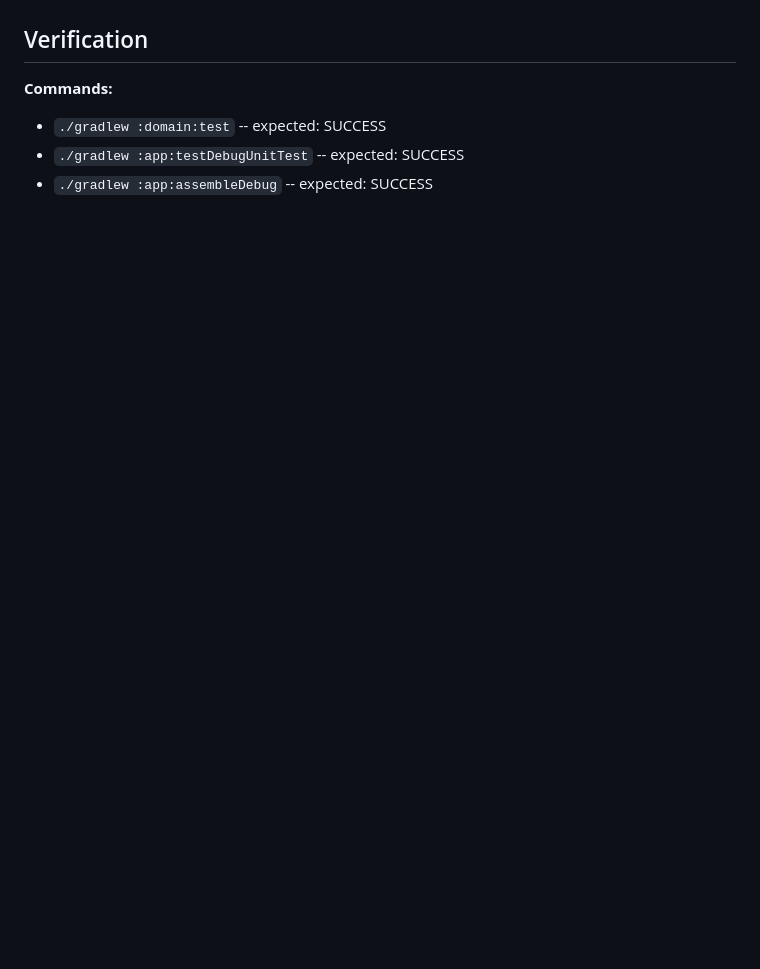
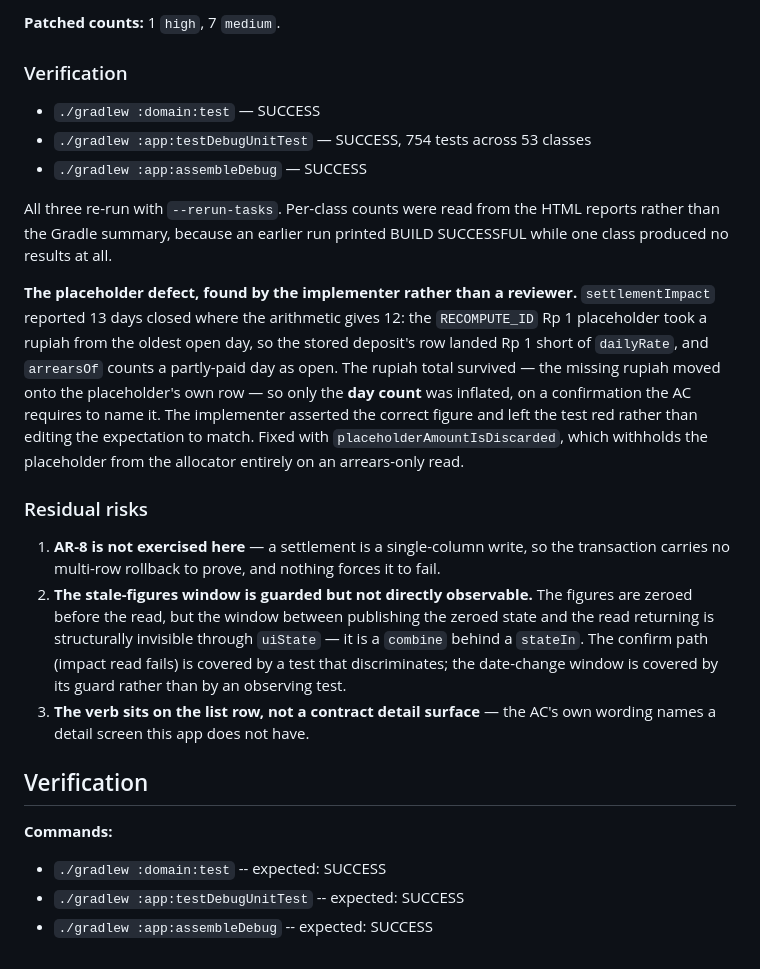
Before and after one commit to dwcahyo23/klinik-net, a Markdown page: _bmad-output/implementation-artifacts/spec-3-6-menandai-kontrak-lunas-sampai-tanggal-tertentu.md, the part around one of its changes. Drawn GitHub-style; blank space fills up the shorter version.

Commit message:
docs(story-3.6): record the run result and the review triage

```diff
--- a/_bmad-output/implementation-artifacts/spec-3-6-menandai-kontrak-lunas-sampai-tanggal-tertentu.md
+++ b/_bmad-output/implementation-artifacts/spec-3-6-menandai-kontrak-lunas-sampai-tanggal-tertentu.md
@@ -289,3 +351,36 @@ passed.
+**Patched counts:** 1 `high`, 7 `medium`.
+
+### Verification
+
+- `./gradlew :domain:test` — SUCCESS
+- `./gradlew :app:testDebugUnitTest` — SUCCESS, 754 tests across 53 classes
+- `./gradlew :app:assembleDebug` — SUCCESS
+
+All three re-run with `--rerun-tasks`. Per-class counts were read from the HTML reports rather
+than the Gradle summary, because an earlier run printed BUILD SUCCESSFUL while one class produced
+no results at all.
+
+**The placeholder defect, found by the implementer rather than a reviewer.** `settlementImpact`
+reported 13 days closed where the arithmetic gives 12: the `RECOMPUTE_ID` Rp 1 placeholder took a
+rupiah from the oldest open day, so the stored deposit's row landed Rp 1 short of `dailyRate`,
+and `arrearsOf` counts a partly-paid day as open. The rupiah total survived — the missing rupiah
+moved onto the placeholder's own row — so only the **day count** was inflated, on a confirmation
+the AC requires to name it. The implementer asserted the correct figure and left the test red
+rather than editing the expectation to match. Fixed with `placeholderAmountIsDiscarded`, which
+withholds the placeholder from the allocator entirely on an arrears-only read.
+
+### Residual risks
+
+1. **AR-8 is not exercised here** — a settlement is a single-column write, so the transaction
+   carries no multi-row rollback to prove, and nothing forces it to fail.
+2. **The stale-figures window is guarded but not directly observable.** The figures are zeroed
+   before the read, but the window between publishing the zeroed state and the read returning is
+   structurally invisible through `uiState` — it is a `combine` behind a `stateIn`. The confirm
+   path (impact read fails) is covered by a test that discriminates; the date-change window is
+   covered by its guard rather than by an observing test.
+3. **The verb sits on the list row, not a contract detail surface** — the AC's own wording names a
+   detail screen this app does not have.
+
 ## Verification
 
 **Commands:**
```
Also changed, not shown: other parts of _bmad-output/implementation-artifacts/spec-3-6-menandai-kontrak-lunas-sampai-tanggal-tertentu.md (+62 -0 lines).
